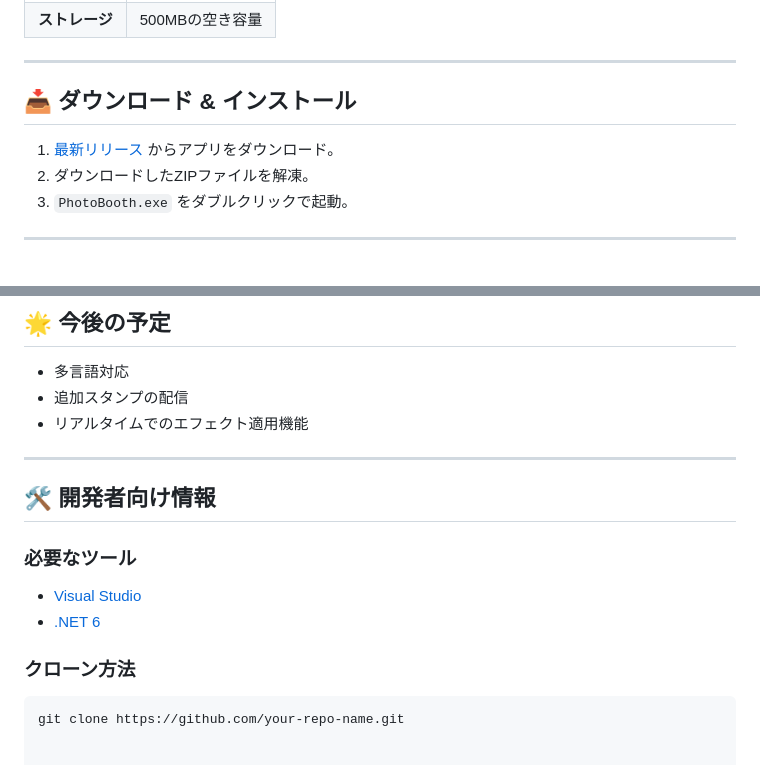
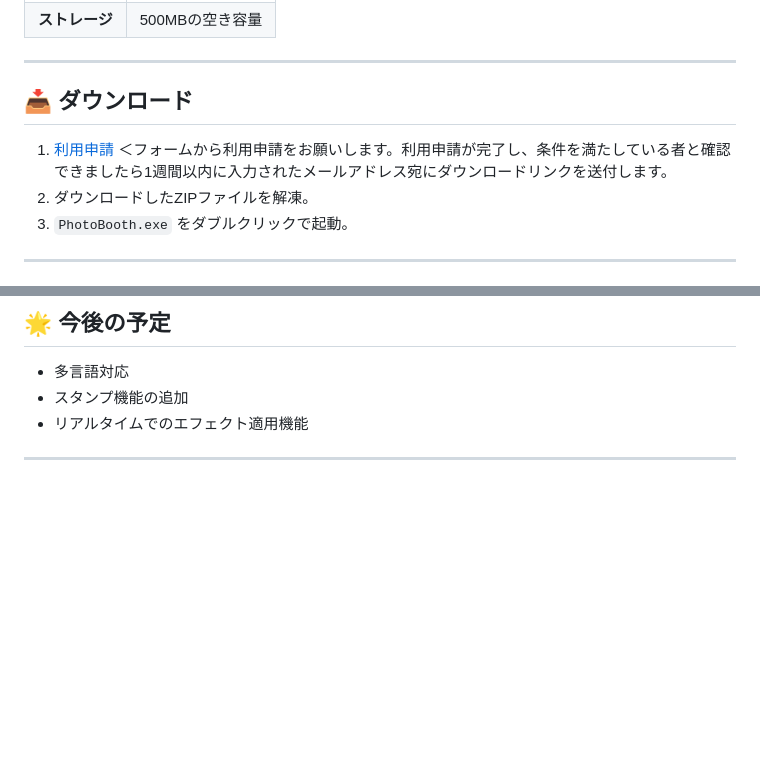
Before and after one commit to kanamecode/Photo-Booth-System, a Markdown page: README.md, 2 parts joined by grey strips. GitHub-like rendering; blank space fills up the shorter version.

````diff
--- a/README.md
+++ b/README.md
@@ -45,9 +45,9 @@
 
 ---
 
-## 📥 ダウンロード & インストール
+## 📥 ダウンロード
 
-1. [最新リリース](https://github.com/your-repo-name/releases) からアプリをダウンロード。
+1. [利用申請](https://forms.gle/zBkWD56zqQSj91559) ＜フォームから利用申請をお願いします。利用申請が完了し、条件を満たしている者と確認できましたら1週間以内に入力されたメールアドレス宛にダウンロードリンクを送付します。
 2. ダウンロードしたZIPファイルを解凍。
 3. `PhotoBooth.exe` をダブルクリックで起動。
 
@@ -73,19 +73,7 @@
 ## 🌟 今後の予定
 
 - 多言語対応
-- 追加スタンプの配信
+- スタンプ機能の追加
 - リアルタイムでのエフェクト適用機能
 
 ---
-
-## 🛠️ 開発者向け情報
-
-### 必要なツール
-
-- [Visual Studio](https://visualstudio.microsoft.com/)
-- [.NET 6](https://dotnet.microsoft.com/)
-
-### クローン方法
-
-```bash
-git clone https://github.com/your-repo-name.git
````
